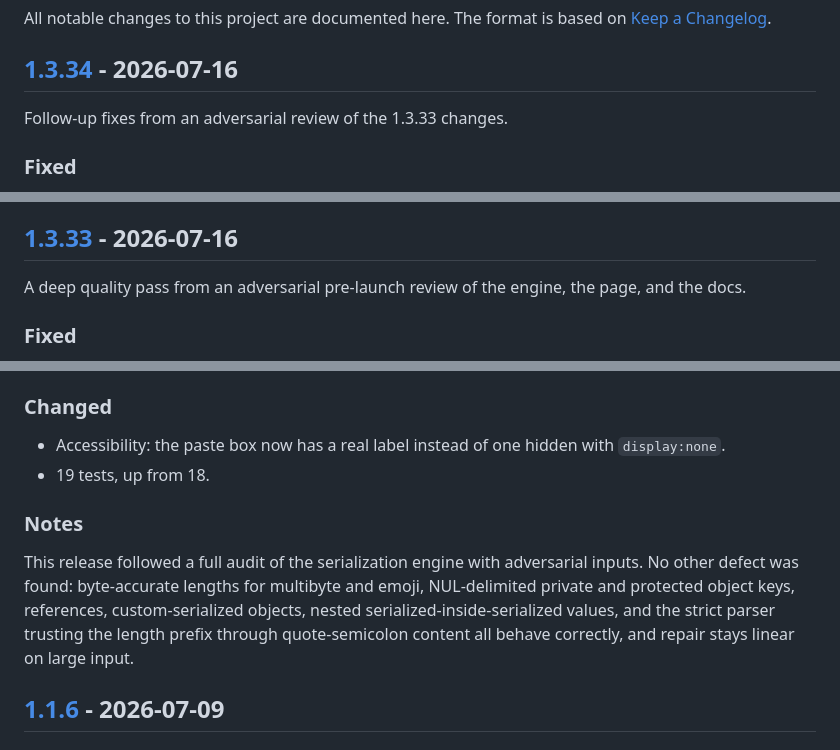
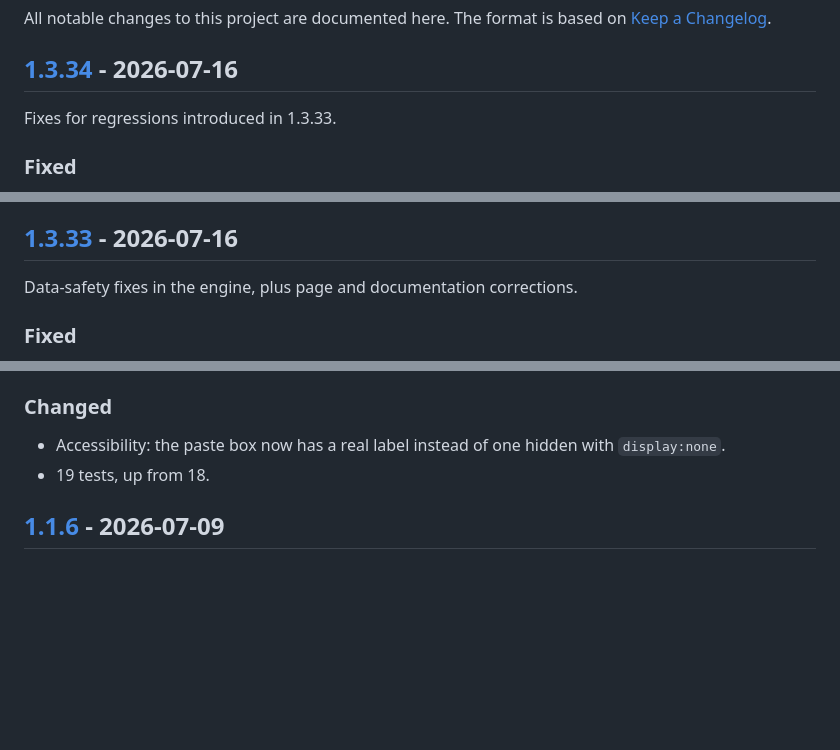
Before and after one commit to JaydenYoonZK/wp-serial-fix, a Markdown page: CHANGELOG.md, 3 parts joined by grey strips. Rendered like a GitHub page; blank space fills up the shorter version.

Commit message:
Trim the changelog to the changes themselves
The release notes had grown section openers and stray Notes blocks that
described how a release was reviewed rather than what it changed. A
changelog should say what moved and why. Dropped those; every entry keeps
its Fixed, Added, and Changed items intact.

```diff
--- a/CHANGELOG.md
+++ b/CHANGELOG.md
@@ -5,7 +5,7 @@ The format is based on [Keep a Changelog](https://keepachangelog.com/en/1.1.0/).
 
 ## [1.3.34] - 2026-07-16
 
-Follow-up fixes from an adversarial review of the 1.3.33 changes.
+Fixes for regressions introduced in 1.3.33.
 
 ### Fixed
 
@@ -16,7 +16,7 @@ Follow-up fixes from an adversarial review of the 1.3.33 changes.
 
 ## [1.3.33] - 2026-07-16
 
-A deep quality pass from an adversarial pre-launch review of the engine, the page, and the docs.
+Data-safety fixes in the engine, plus page and documentation corrections.
 
 ### Fixed
 
@@ -446,10 +446,6 @@ A deep quality pass from an adversarial pre-launch review of the engine, the pag
 - Accessibility: the paste box now has a real label instead of one hidden with `display:none`.
 - 19 tests, up from 18.
 
-### Notes
-
-This release followed a full audit of the serialization engine with adversarial inputs. No other defect was found: byte-accurate lengths for multibyte and emoji, NUL-delimited private and protected object keys, references, custom-serialized objects, nested serialized-inside-serialized values, and the strict parser trusting the length prefix through quote-semicolon content all behave correctly, and repair stays linear on large input.
-
 ## [1.1.6] - 2026-07-09
 
 ### Changed
```
